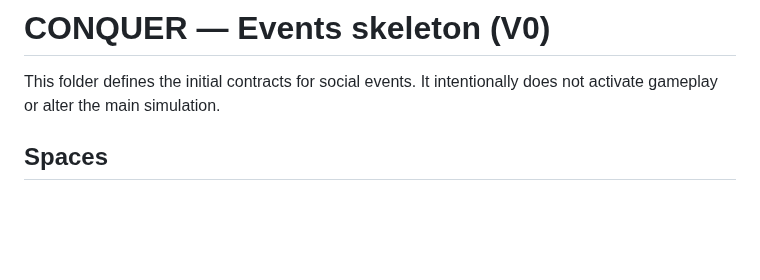
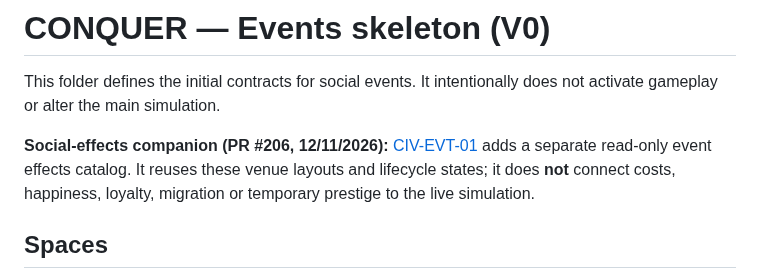
Before and after one commit to erykwest/CONQUER, a Markdown page: docs/events/README.md, the part around the change. Rendered like a GitHub page; blank space fills up the shorter version.

Commit message:
docs(events): cross-reference civic effects and urban heatmaps

```diff
--- a/docs/events/README.md
+++ b/docs/events/README.md
@@ -1,6 +1,8 @@
 # CONQUER — Events skeleton (V0)
 
 This folder defines the initial contracts for social events. It intentionally does not activate gameplay or alter the main simulation.
+
+**Social-effects companion (PR #206, 12/11/2026):** [CIV-EVT-01](../CIVIC-EVENT-EFFECTS-SKELETON.md) adds a separate read-only event effects catalog. It reuses these venue layouts and lifecycle states; it does **not** connect costs, happiness, loyalty, migration or temporary prestige to the live simulation.
 
 ## Spaces
 - **Street performance spot**: player-placed small location; spontaneous performance by one artist or a pair, with a small audience.
```
